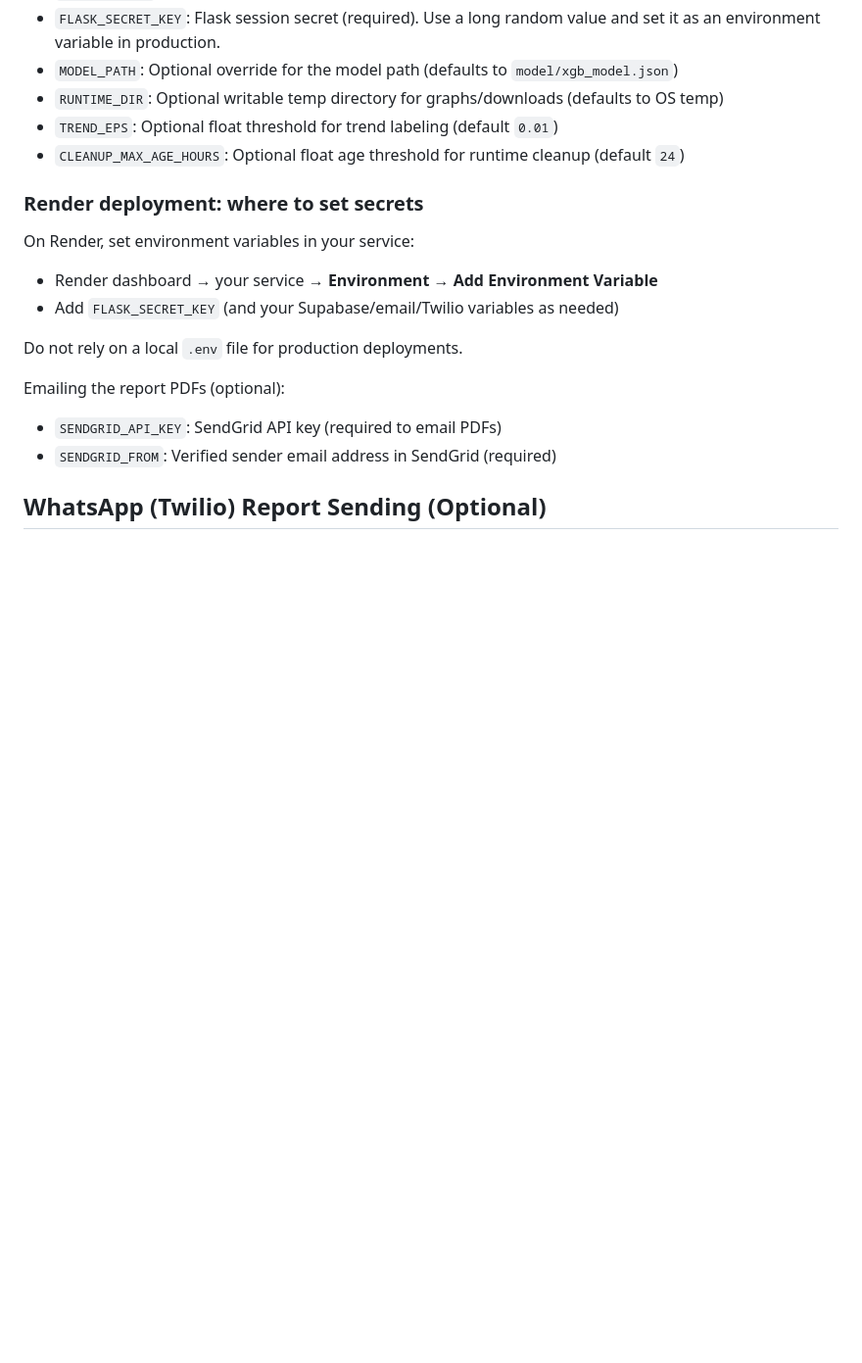
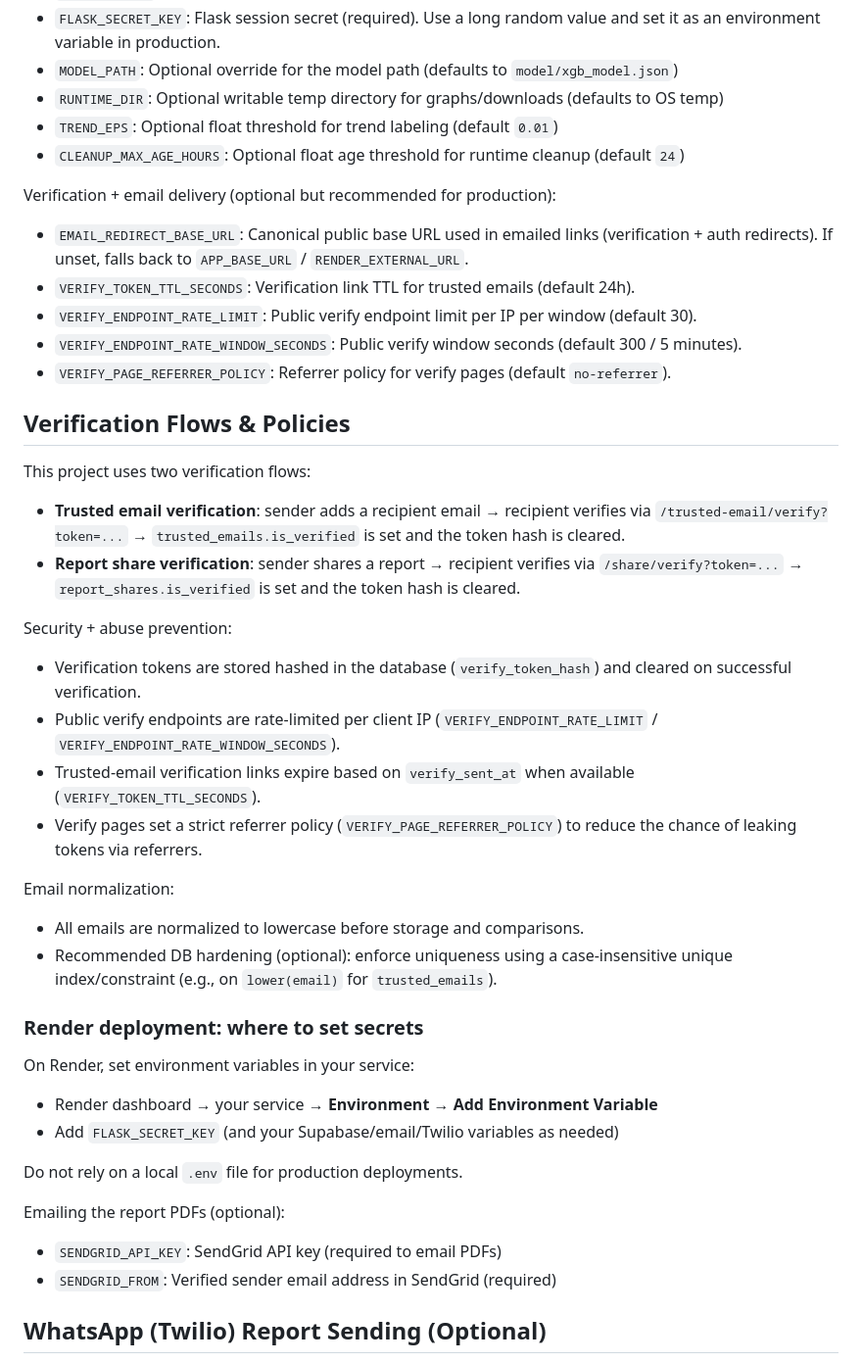
Before and after one commit to Nirmal-sai-kumar/Demand-forecasting, a Markdown page: README.md, the part around the change. Shown at 98% size. Drawn GitHub-style; blank space fills up the shorter version.

Commit message:
Document verification flow, TTL, throttling, and email normalization rules

```diff
--- a/README.md
+++ b/README.md
@@ -145,6 +145,33 @@ The app reads configuration from environment variables (and `.env` for local dev
 - `TREND_EPS`: Optional float threshold for trend labeling (default `0.01`)
 - `CLEANUP_MAX_AGE_HOURS`: Optional float age threshold for runtime cleanup (default `24`)
 
+Verification + email delivery (optional but recommended for production):
+
+- `EMAIL_REDIRECT_BASE_URL`: Canonical public base URL used in emailed links (verification + auth redirects). If unset, falls back to `APP_BASE_URL` / `RENDER_EXTERNAL_URL`.
+- `VERIFY_TOKEN_TTL_SECONDS`: Verification link TTL for trusted emails (default 24h).
+- `VERIFY_ENDPOINT_RATE_LIMIT`: Public verify endpoint limit per IP per window (default 30).
+- `VERIFY_ENDPOINT_RATE_WINDOW_SECONDS`: Public verify window seconds (default 300 / 5 minutes).
+- `VERIFY_PAGE_REFERRER_POLICY`: Referrer policy for verify pages (default `no-referrer`).
+
+## Verification Flows & Policies
+
+This project uses two verification flows:
+
+- **Trusted email verification**: sender adds a recipient email → recipient verifies via `/trusted-email/verify?token=...` → `trusted_emails.is_verified` is set and the token hash is cleared.
+- **Report share verification**: sender shares a report → recipient verifies via `/share/verify?token=...` → `report_shares.is_verified` is set and the token hash is cleared.
+
+Security + abuse prevention:
+
+- Verification tokens are stored hashed in the database (`verify_token_hash`) and cleared on successful verification.
+- Public verify endpoints are rate-limited per client IP (`VERIFY_ENDPOINT_RATE_LIMIT` / `VERIFY_ENDPOINT_RATE_WINDOW_SECONDS`).
+- Trusted-email verification links expire based on `verify_sent_at` when available (`VERIFY_TOKEN_TTL_SECONDS`).
+- Verify pages set a strict referrer policy (`VERIFY_PAGE_REFERRER_POLICY`) to reduce the chance of leaking tokens via referrers.
+
+Email normalization:
+
+- All emails are normalized to lowercase before storage and comparisons.
+- Recommended DB hardening (optional): enforce uniqueness using a case-insensitive unique index/constraint (e.g., on `lower(email)` for `trusted_emails`).
+
 ### Render deployment: where to set secrets
 
 On Render, set environment variables in your service:
```
